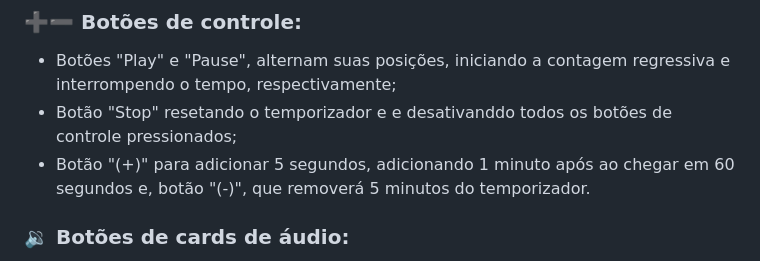
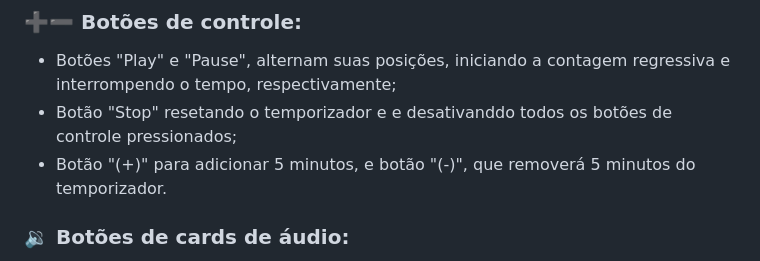
Before and after one commit to Clara-Pacheco/FocusTimer2.0-DarkMode, a Markdown page: README.md, the part around the change. Drawn GitHub-style.

```diff
--- a/README.md
+++ b/README.md
@@ -73,7 +73,7 @@ Nesta aplicação temos por padrão o tempo de 25 minutos em seu display, funcio
 
 - Botões "Play" e "Pause", alternam suas posições, iniciando a contagem regressiva e interrompendo o tempo, respectivamente;
 - Botão "Stop" resetando o temporizador e e desativanddo todos os botões de controle pressionados;
-- Botão "(+)" para adicionar 5 segundos, adicionando 1 minuto após ao chegar em 60 segundos e, botão  "(-)", que removerá 5 minutos  do temporizador.
+- Botão "(+)" para adicionar 5 minutos, e botão  "(-)", que removerá 5 minutos  do temporizador.
 
 ### 🔉 Botões de cards de áudio:
 
```
